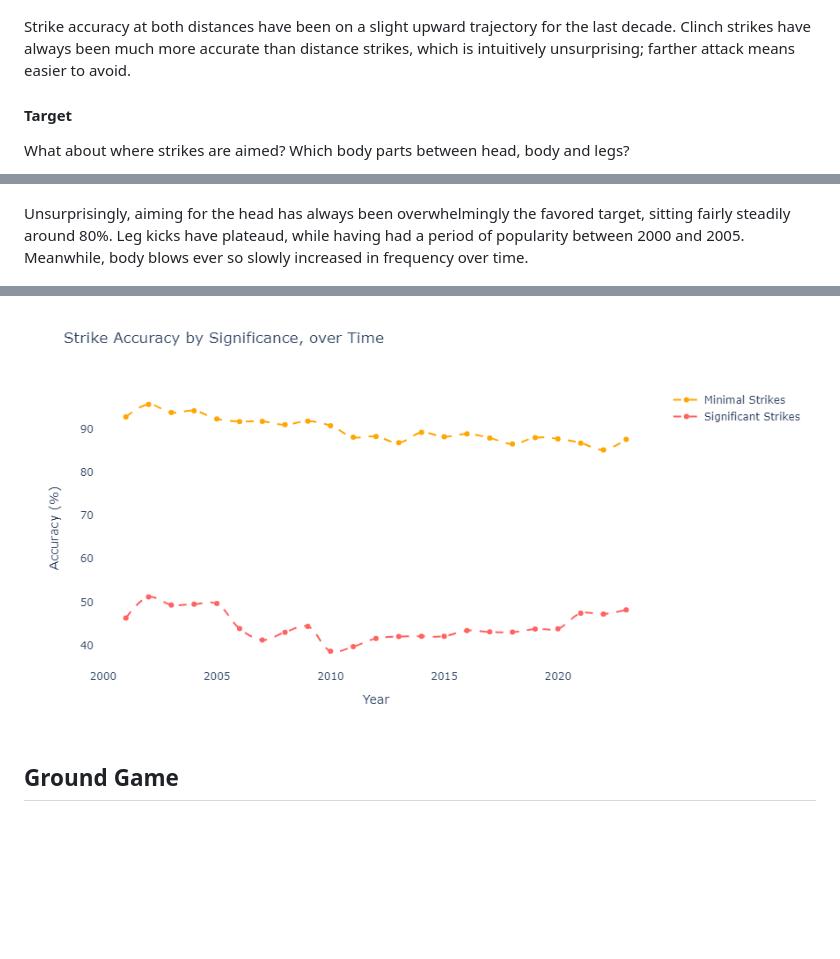
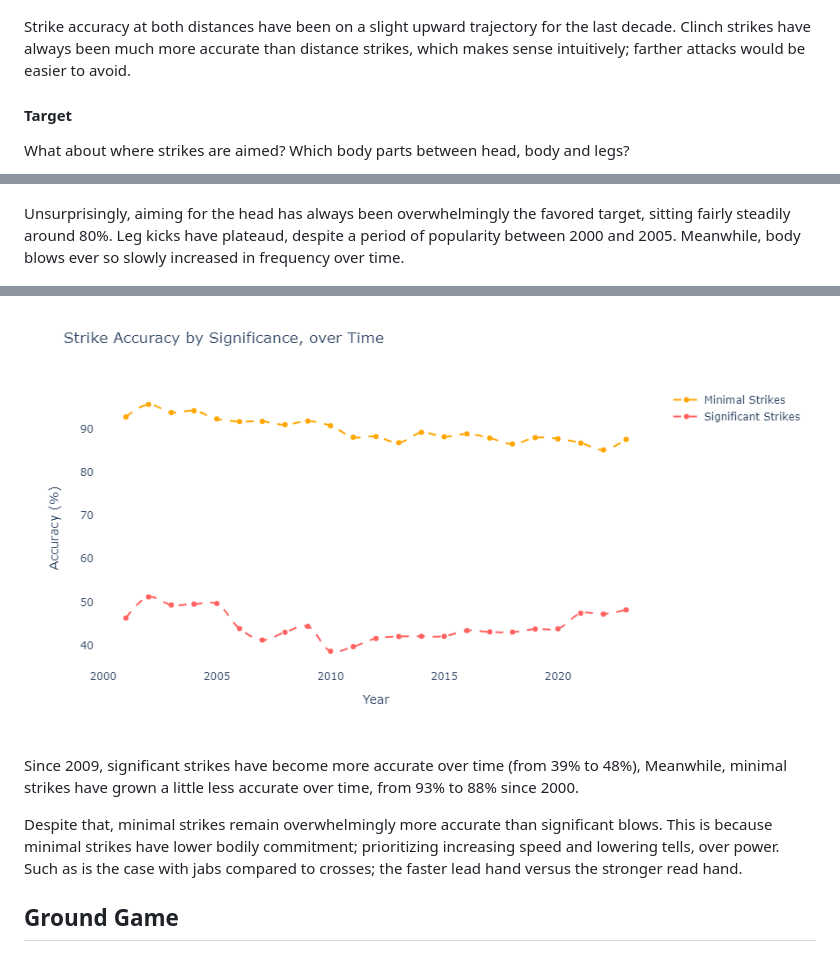
Before and after one commit to lucmaki/MMA-Meta, a Markdown page: mma.md, 3 parts joined by grey strips. Drawn GitHub-style; blank space fills up the shorter version.

```diff
--- a/mma.md
+++ b/mma.md
@@ -81,14 +83,14 @@ Over the decades, there has been a fairly steady trend towards striking from a d
 
 <a href="#" onclick="window.open('/graphs/strike_acc_by_distance_over_time.html', 'newwindow'); return false;"><img src="/imgs/strike_acc_by_distance_over_time.png"></a>
 
-Strike accuracy at both distances have been on a slight upward trajectory for the last decade. Clinch strikes have always been much more accurate than distance strikes, which is intuitively unsurprising; farther attack means easier to avoid.
+Strike accuracy at both distances have been on a slight upward trajectory for the last decade. Clinch strikes have always been much more accurate than distance strikes, which makes sense intuitively; farther attacks would be easier to avoid.
 
 #### Target
 What about where strikes are aimed? Which body parts between head, body and legs?
 
 <a href="#" onclick="window.open('/graphs/proportions_strike_target_over_time.html', 'newwindow'); return false;"><img src="/imgs/proportions_strike_target_over_time.png"></a>
 
-Unsurprisingly, aiming for the head has always been overwhelmingly the favored target, sitting fairly steadily around 80%. Leg kicks have plateaud, while having had a period of popularity between 2000 and 2005. Meanwhile, body blows ever so slowly increased in frequency over time.
+Unsurprisingly, aiming for the head has always been overwhelmingly the favored target, sitting fairly steadily around 80%. Leg kicks have plateaud, despite a period of popularity between 2000 and 2005. Meanwhile, body blows ever so slowly increased in frequency over time.
 
 <a href="#" onclick="window.open('/graphs/strike_acc_by_target_over_time.html', 'newwindow'); return false;"><img src="/imgs/strike_acc_by_target_over_time.png"></a>
 
@@ -105,7 +111,10 @@ Interestingly, one might think that a focus on outfighting means
 
 <a href="#" onclick="window.open('/graphs/strike_acc_by_sig_over_time.html', 'newwindow'); return false;"><img src="/imgs/strike_acc_by_sig_over_time.png"></a>
 
-<!-- Plotly figure embed here -->
+Since 2009, significant strikes have become more accurate over time (from 39% to 48%), Meanwhile, minimal strikes have grown a little less accurate over time, from 93% to 88% since 2000.
+
+Despite that, minimal strikes remain overwhelmingly more accurate than significant blows. This is because minimal strikes have lower bodily commitment; prioritizing increasing speed and lowering tells, over power. Such as is the case with jabs compared to crosses; the faster lead hand versus the stronger read hand.
+
 
 ## Ground Game
 <!-- Plotly figure embed here -->
```
Also changed, not shown: other parts of mma.md (+21 -15 lines).
